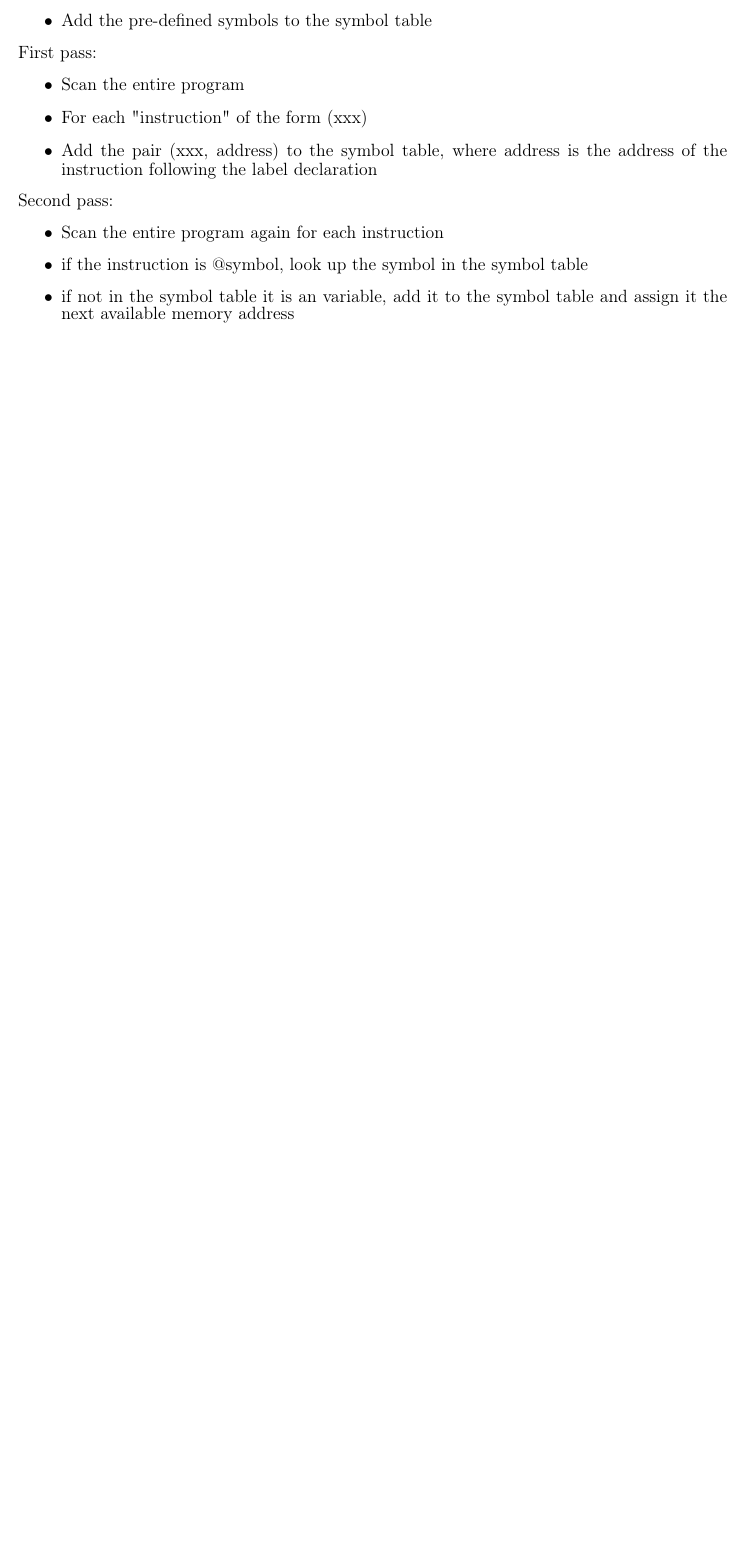
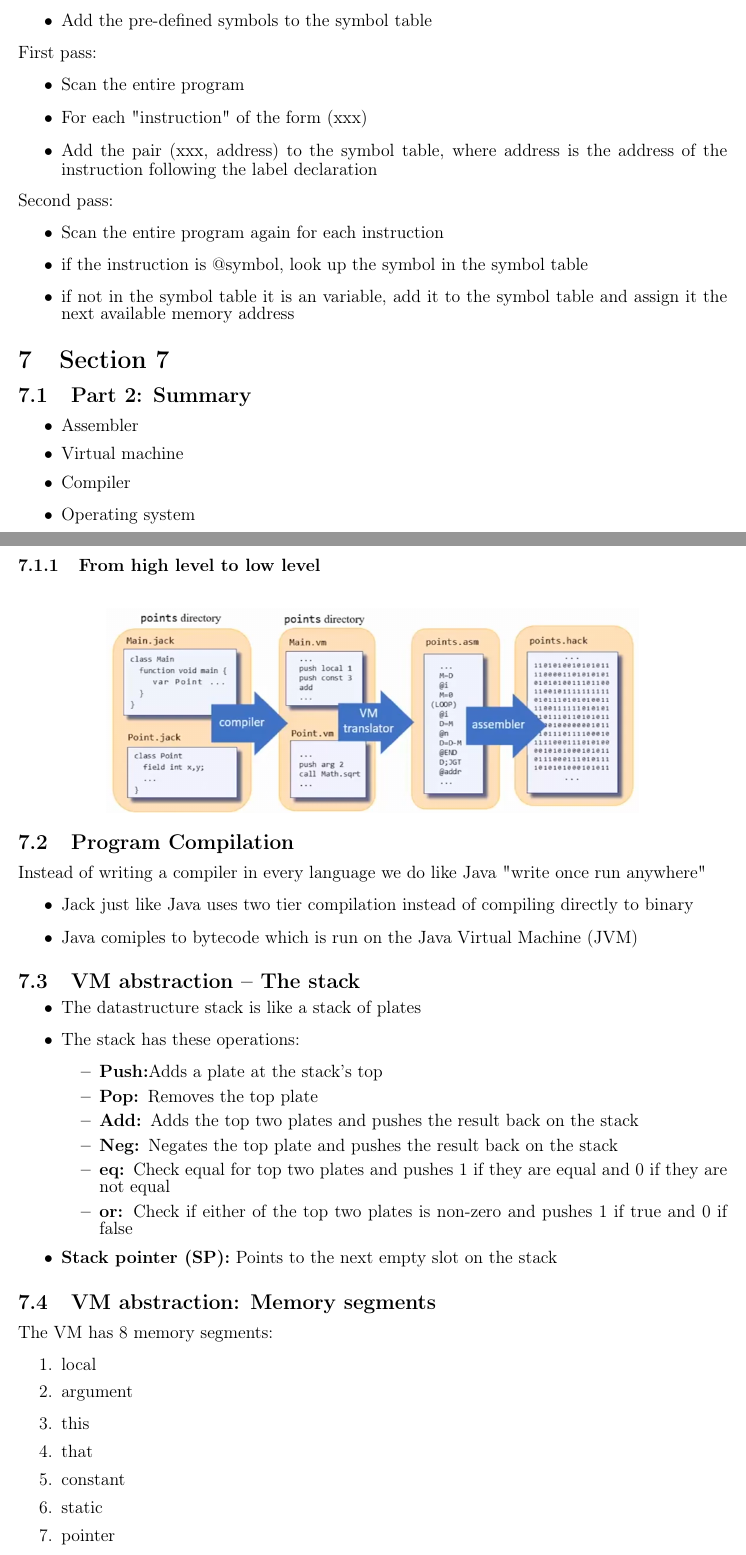
Before and after one commit to YunshanLuo/KTHAnteckningar, a LaTeX document (EP1200Datasys/main.tex): part of page 24 of 24 before the commit and two parts of pages 24 and 25 of 26 after it, the two joined at a grey line, cut so that both start at the same text, the shorter picture padded with empty space. Compiled offline with pdfLaTeX.

Commit message:
continue at unit 1.5 VM Implementation - Memory Segments

```diff
--- a/EP1200Datasys/main.tex
+++ b/EP1200Datasys/main.tex
@@ -975,3 +975,50 @@ Initialization:
     \item if not in the symbol table it is an variable, add it to the symbol table and assign it the next available memory address
 \end{itemize}
 
+\section{Section 7}
+\subsection{Part 2: Summary}
+\begin{itemize}
+    \item Assembler
+    \item Virtual machine
+    \item Compiler
+    \item Operating system
+\end{itemize}
+\subsubsection{From high level to low level}
+\begin{figure}[H]
+    \centering
+    \includegraphics[width=0.75\textwidth]{highToLow.png}
+\end{figure}
+
+\subsection{Program Compilation}
+Instead of writing a compiler in every language we do like Java "write once run anywhere"
+\begin{itemize}
+    \item Jack just like Java uses two tier compilation instead of compiling directly to binary
+    \item Java comiples to bytecode which is run on the Java Virtual Machine (JVM)
+\end{itemize}
+
+\subsection{VM abstraction -- The stack}
+\begin{itemize}
+    \item The datastructure stack is like a stack of plates
+    \item The stack has these operations:
+    \begin{itemize}
+        \item \textbf{Push:}Adds a plate at the stack's top
+        \item \textbf{Pop: }Removes the top plate
+        \item \textbf{Add: }Adds the top two plates and pushes the result back on the stack
+        \item \textbf{Neg: }Negates the top plate and pushes the result back on the stack
+        \item \textbf{eq: }Check equal for top two plates and pushes 1 if they are equal and 0 if they are not equal
+        \item \textbf{or: }Check if either of the top two plates is non-zero and pushes 1 if true and 0 if false
+    \end{itemize}
+    \item \textbf{Stack pointer (SP):} Points to the next empty slot on the stack
+\end{itemize}
+
+\subsection{VM abstraction: Memory segments}
+The VM has 8 memory segments:
+\begin{enumerate}
+    \item local
+    \item argument
+    \item this
+    \item that
+    \item constant
+    \item static
+    \item pointer
+    \item temp
@@ -978,3 +1032,17 @@ Initialization:
+    \item When we pop something from the stack, we decrement SP and then read the value from RAM[SP]
+\end{itemize}
+
+\subsection{VM implementation: Memory segments}
+
+
+
+
+
+
+
+
+
+
 
 
 
```
Also changed, not shown: EP1200Datasys/highToLow.png (added), EP1200Datasys/main.tex (7 more changed lines).
